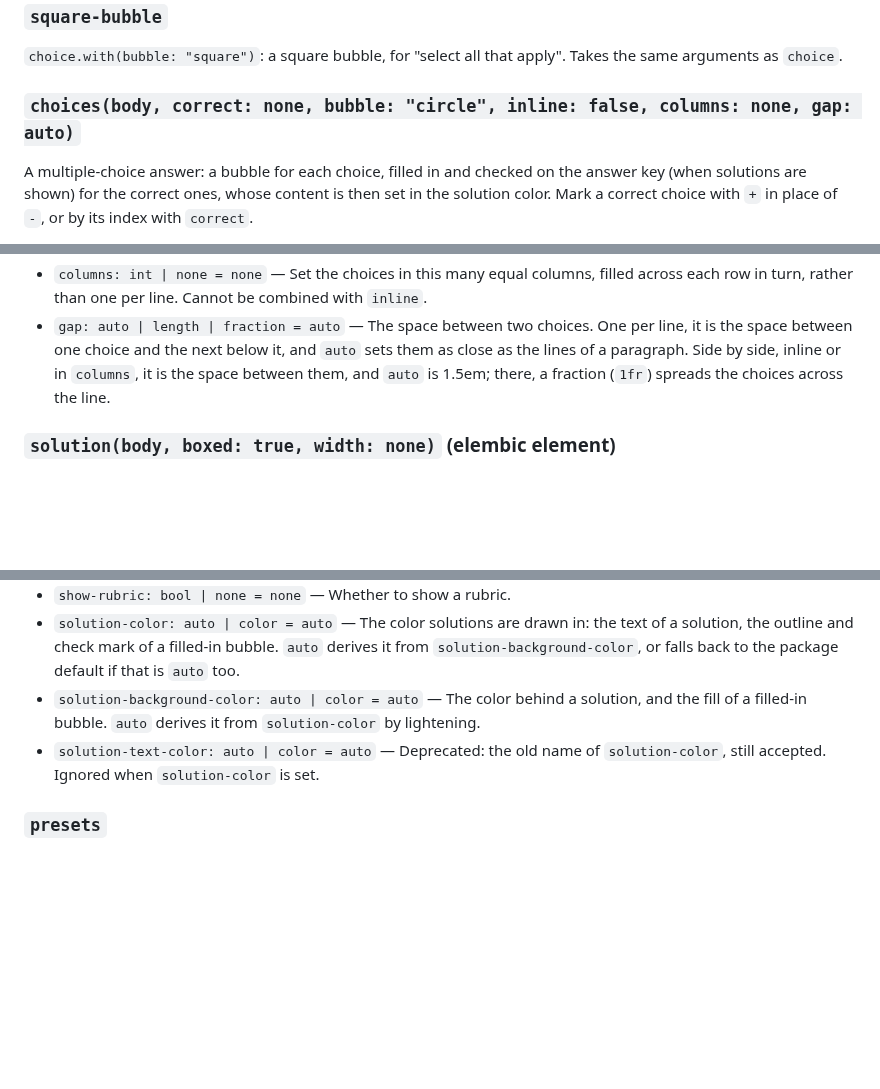
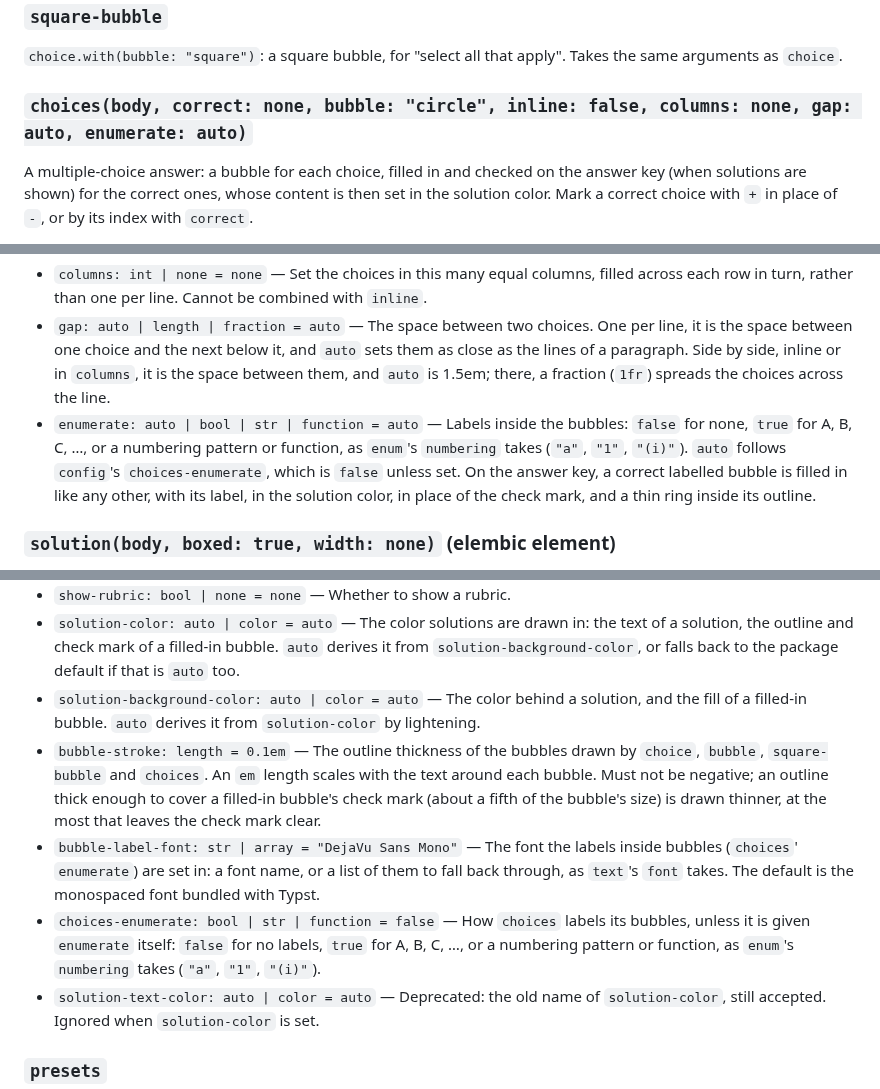
Before and after one commit to siefkenj/typst-examy, a Markdown page: README.md, 3 parts joined by grey strips. GitHub-like rendering; blank space fills up the shorter version.

```diff
--- a/README.md
+++ b/README.md
@@ -492,7 +547,7 @@ A bubble for students to fill in, followed by the choice it labels. On the answe
 
 `choice.with(bubble: "square")`: a square bubble, for "select all that apply". Takes the same arguments as `choice`.
 
-### `choices(body, correct: none, bubble: "circle", inline: false, columns: none, gap: auto)`
+### `choices(body, correct: none, bubble: "circle", inline: false, columns: none, gap: auto, enumerate: auto)`
 
 A multiple-choice answer: a bubble for each choice, filled in and checked on the answer key (when solutions are shown) for the correct ones, whose content is then set in the solution color. Mark a correct choice with `+` in place of `-`, or by its index with `correct`.
 
@@ -502,6 +557,7 @@ A multiple-choice answer: a bubble for each choice, filled in and checked on the
 - `inline: bool = false` — Run the choices together, side by side in a paragraph of their own, rather than one per line; suits short choices. A choice is not split across lines unless it is longer than a whole line. Cannot be combined with `columns`.
 - `columns: int | none = none` — Set the choices in this many equal columns, filled across each row in turn, rather than one per line. Cannot be combined with `inline`.
 - `gap: auto | length | fraction = auto` — The space between two choices. One per line, it is the space between one choice and the next below it, and `auto` sets them as close as the lines of a paragraph. Side by side, inline or in `columns`, it is the space between them, and `auto` is 1.5em; there, a fraction (`1fr`) spreads the choices across the line.
+- `enumerate: auto | bool | str | function = auto` — Labels inside the bubbles: `false` for none, `true` for A, B, C, …, or a numbering pattern or function, as `enum`'s `numbering` takes (`"a"`, `"1"`, `"(i)"`). `auto` follows `config`'s `choices-enumerate`, which is `false` unless set. On the answer key, a correct labelled bubble is filled in like any other, with its label, in the solution color, in place of the check mark, and a thin ring inside its outline.
 
 ### `solution(body, boxed: true, width: none)` (elembic element)
 
@@ -551,6 +607,9 @@ Package options. Set them with a show rule: `#show: e.set_(config, show-solution
 - `show-rubric: bool | none = none` — Whether to show a rubric.
 - `solution-color: auto | color = auto` — The color solutions are drawn in: the text of a solution, the outline and check mark of a filled-in bubble. `auto` derives it from `solution-background-color`, or falls back to the package default if that is `auto` too.
 - `solution-background-color: auto | color = auto` — The color behind a solution, and the fill of a filled-in bubble. `auto` derives it from `solution-color` by lightening.
+- `bubble-stroke: length = 0.1em` — The outline thickness of the bubbles drawn by `choice`, `bubble`, `square-bubble` and `choices`. An `em` length scales with the text around each bubble. Must not be negative; an outline thick enough to cover a filled-in bubble's check mark (about a fifth of the bubble's size) is drawn thinner, at the most that leaves the check mark clear.
+- `bubble-label-font: str | array = "DejaVu Sans Mono"` — The font the labels inside bubbles (`choices`' `enumerate`) are set in: a font name, or a list of them to fall back through, as `text`'s `font` takes. The default is the monospaced font bundled with Typst.
+- `choices-enumerate: bool | str | function = false` — How `choices` labels its bubbles, unless it is given `enumerate` itself: `false` for no labels, `true` for A, B, C, …, or a numbering pattern or function, as `enum`'s `numbering` takes (`"a"`, `"1"`, `"(i)"`).
 - `solution-text-color: auto | color = auto` — Deprecated: the old name of `solution-color`, still accepted. Ignored when `solution-color` is set.
 
 ### `presets`
```
Also changed, not shown: other parts of README.md (+66 -7 lines), CHANGELOG.md (added, +27 -0 lines), examples/images/multiple-choice-key.png, examples/images/multiple-choice.png, 14 other files.
